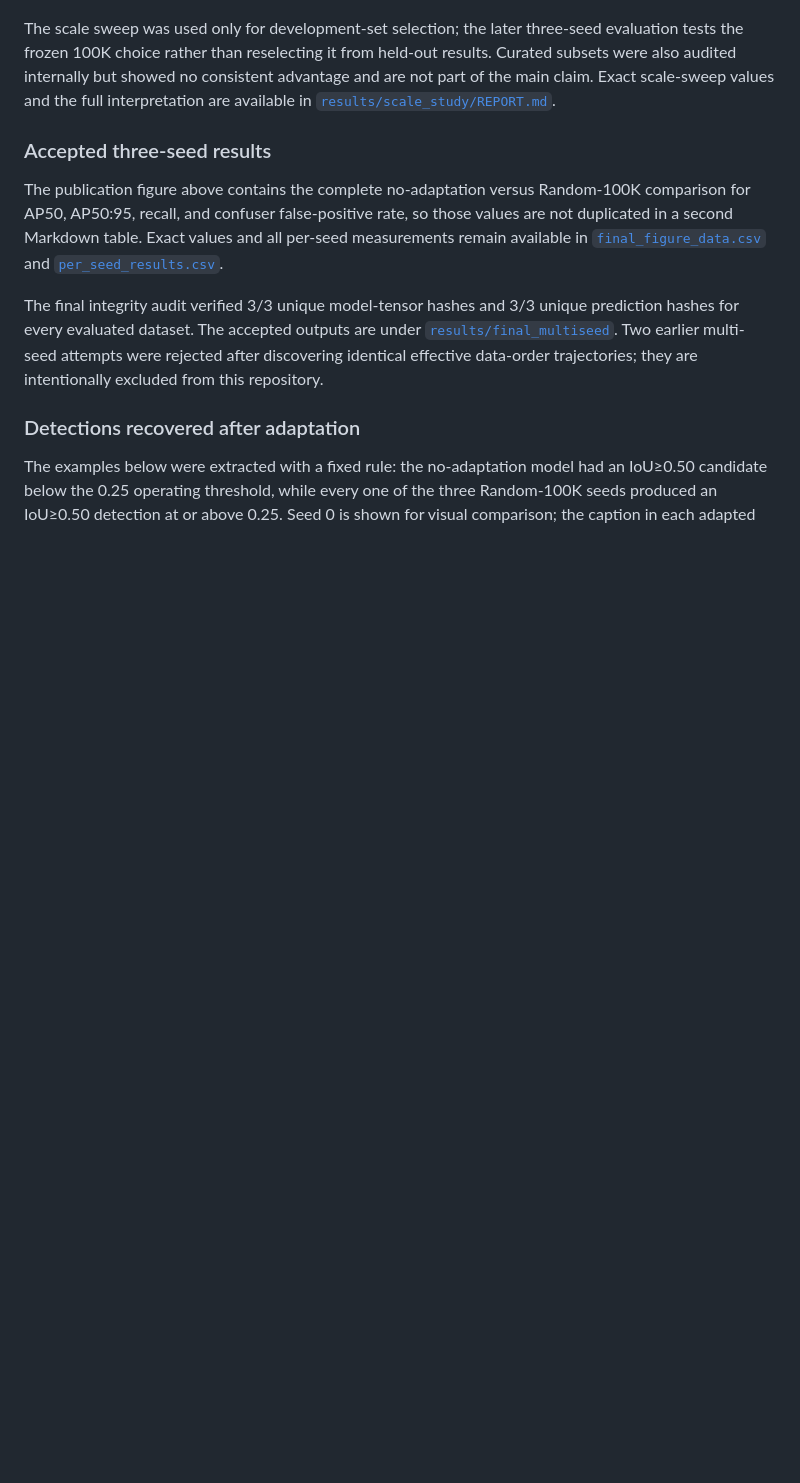
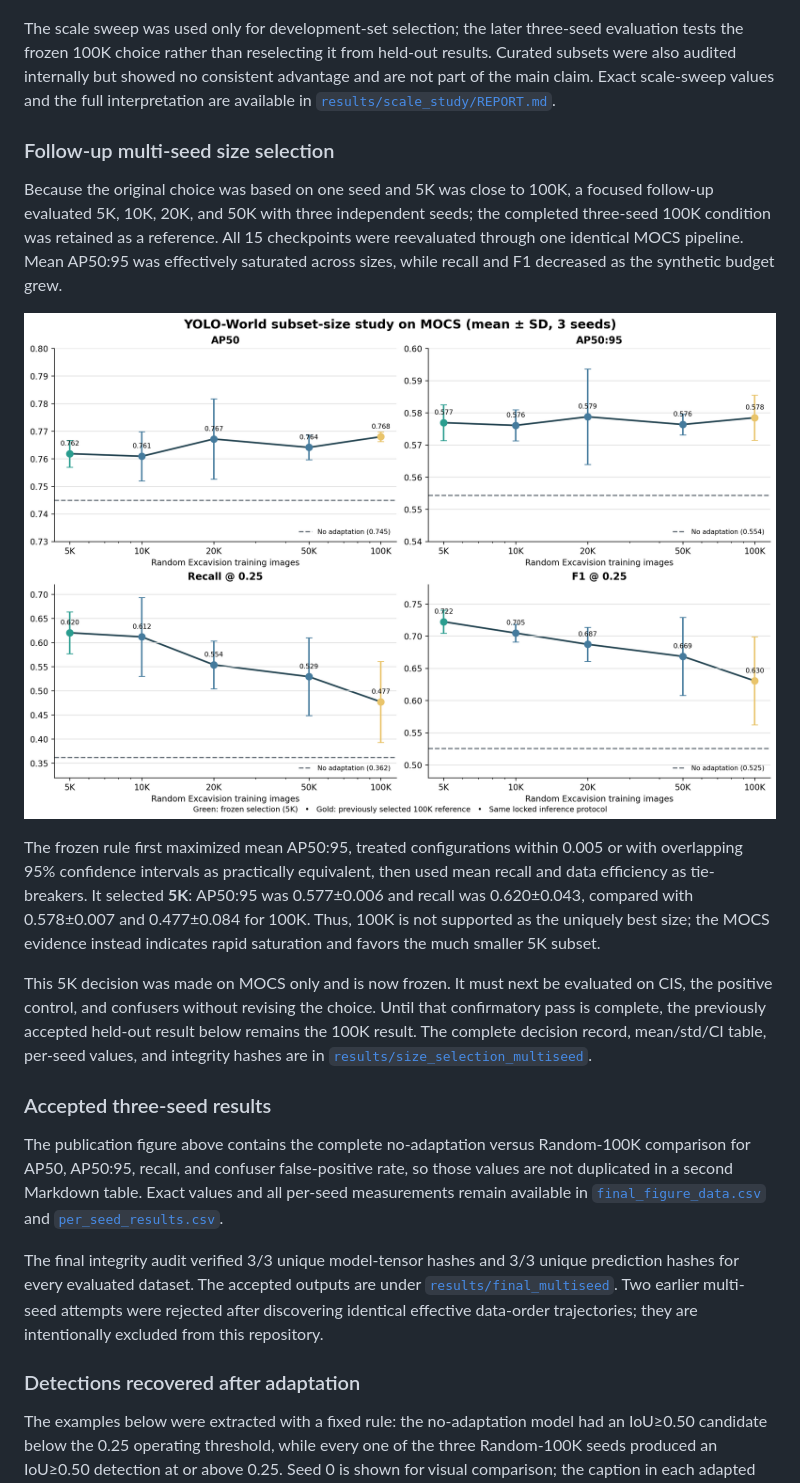
Before and after one commit to sheidasaffari/excavator-open-vocabulary-detection, a Markdown page: README.md, the part around the change. GitHub-like rendering; pictures changed too: results/size_selection_multiseed/mocs_multiseed_subset_size_curve.png (added); blank space fills up the shorter version.

Commit message:
Add multi-seed subset-size selection study

```diff
--- a/README.md
+++ b/README.md
@@ -124,6 +124,31 @@ advantage and are not part of the main claim. Exact scale-sweep values and the f
 interpretation are available in
 [`results/scale_study/REPORT.md`](results/scale_study/REPORT.md).
 
+### Follow-up multi-seed size selection
+
+Because the original choice was based on one seed and 5K was close to 100K, a
+focused follow-up evaluated 5K, 10K, 20K, and 50K with three independent seeds;
+the completed three-seed 100K condition was retained as a reference. All 15
+checkpoints were reevaluated through one identical MOCS pipeline. Mean AP50:95 was
+effectively saturated across sizes, while recall and F1 decreased as the synthetic
+budget grew.
+
+![Multi-seed random-subset size study](results/size_selection_multiseed/mocs_multiseed_subset_size_curve.png)
+
+The frozen rule first maximized mean AP50:95, treated configurations within 0.005
+or with overlapping 95% confidence intervals as practically equivalent, then used
+mean recall and data efficiency as tie-breakers. It selected **5K**: AP50:95 was
+0.577±0.006 and recall was 0.620±0.043, compared with 0.578±0.007 and 0.477±0.084
+for 100K. Thus, 100K is not supported as the uniquely best size; the MOCS evidence
+instead indicates rapid saturation and favors the much smaller 5K subset.
+
+This 5K decision was made on MOCS only and is now frozen. It must next be evaluated
+on CIS, the positive control, and confusers without revising the choice. Until that
+confirmatory pass is complete, the previously accepted held-out result below
+remains the 100K result. The complete decision record, mean/std/CI table, per-seed
+values, and integrity hashes are in
+[`results/size_selection_multiseed`](results/size_selection_multiseed/).
+
 ### Accepted three-seed results
 
 The publication figure above contains the complete no-adaptation versus Random-100K
```
Also changed, not shown: results/size_selection_multiseed/REPORT.md (added, +30 -0 lines), results/size_selection_multiseed/mocs_subset_size_ap_recall_tradeoff.png (added), 9 other files.
